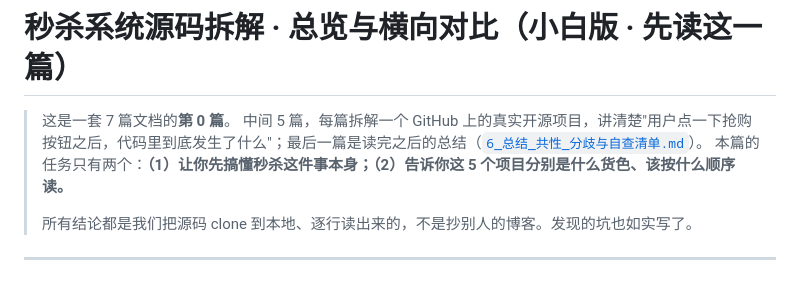
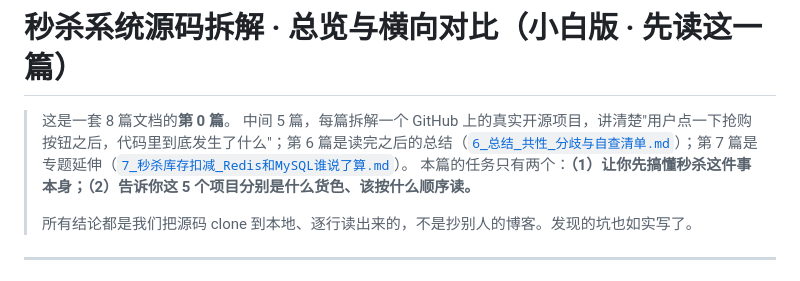
Before and after one commit to congwa/agent-dev, a Markdown page: 2026-07_秒杀系统源码拆解/0_总览与横向对比.md, the part around the change. Drawn GitHub-style.

```diff
--- a/2026-07_秒杀系统源码拆解/0_总览与横向对比.md
+++ b/2026-07_秒杀系统源码拆解/0_总览与横向对比.md
@@ -1,7 +1,7 @@
 # 秒杀系统源码拆解 · 总览与横向对比（小白版 · 先读这一篇）
 
-> 这是一套 7 篇文档的**第 0 篇**。
-> 中间 5 篇，每篇拆解一个 GitHub 上的真实开源项目，讲清楚"用户点一下抢购按钮之后，代码里到底发生了什么"；最后一篇是读完之后的总结（[`6_总结_共性_分歧与自查清单.md`](./6_总结_共性_分歧与自查清单.md)）。
+> 这是一套 8 篇文档的**第 0 篇**。
+> 中间 5 篇，每篇拆解一个 GitHub 上的真实开源项目，讲清楚"用户点一下抢购按钮之后，代码里到底发生了什么"；第 6 篇是读完之后的总结（[`6_总结_共性_分歧与自查清单.md`](./6_总结_共性_分歧与自查清单.md)）；第 7 篇是专题延伸（[`7_秒杀库存扣减_Redis和MySQL谁说了算.md`](./7_秒杀库存扣减_Redis和MySQL谁说了算.md)）。
 > 本篇的任务只有两个：**（1）让你先搞懂秒杀这件事本身；（2）告诉你这 5 个项目分别是什么货色、该按什么顺序读。**
 >
 > 所有结论都是我们把源码 clone 到本地、逐行读出来的，不是抄别人的博客。发现的坑也如实写了。
```
Also changed, not shown: 2026-07_秒杀系统源码拆解/6_总结_共性_分歧与自查清单.md (+1 -1 lines), 2026-07_秒杀系统源码拆解/7_秒杀库存扣减_Redis和MySQL谁说了算.md (added, +149 -0 lines).
